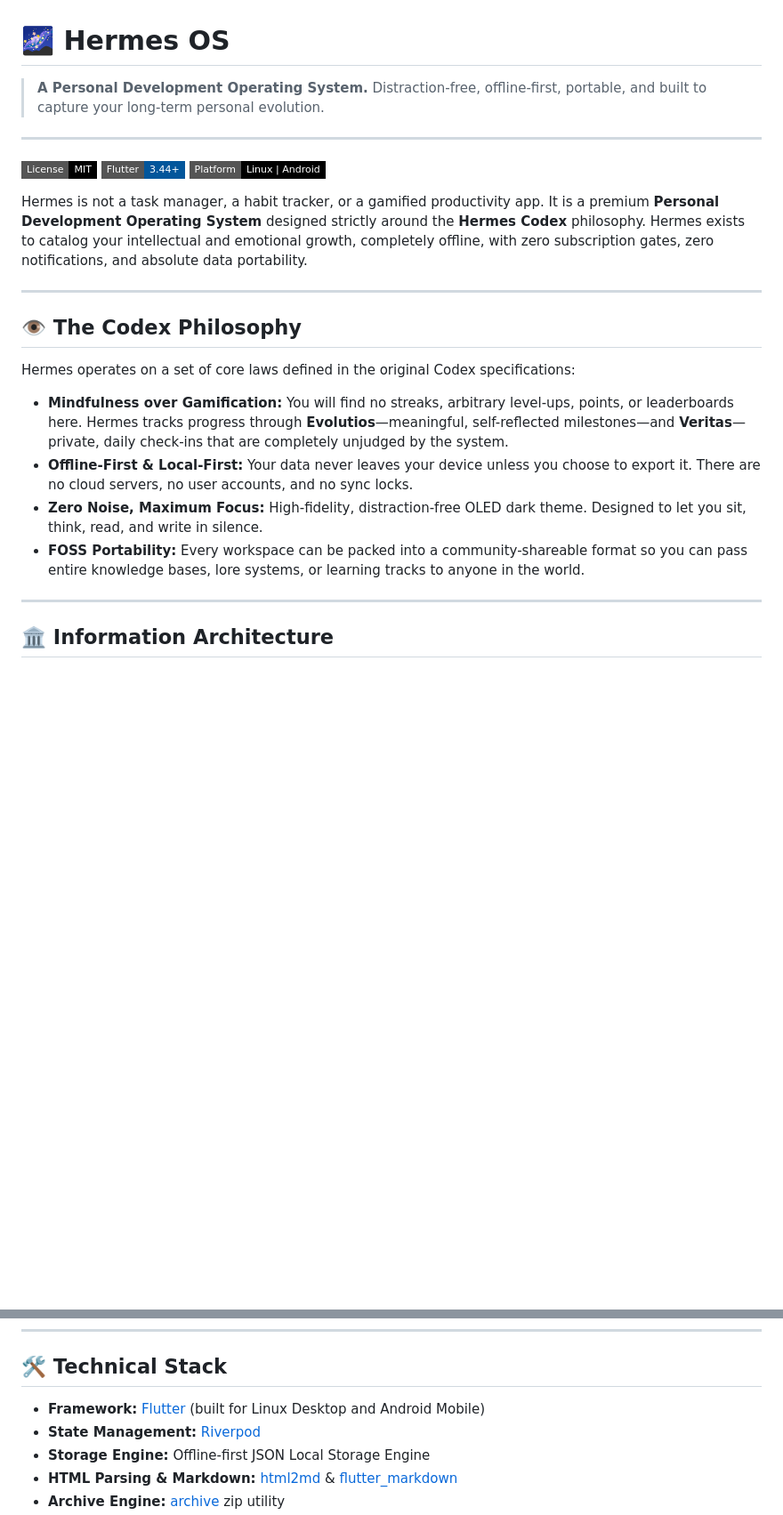
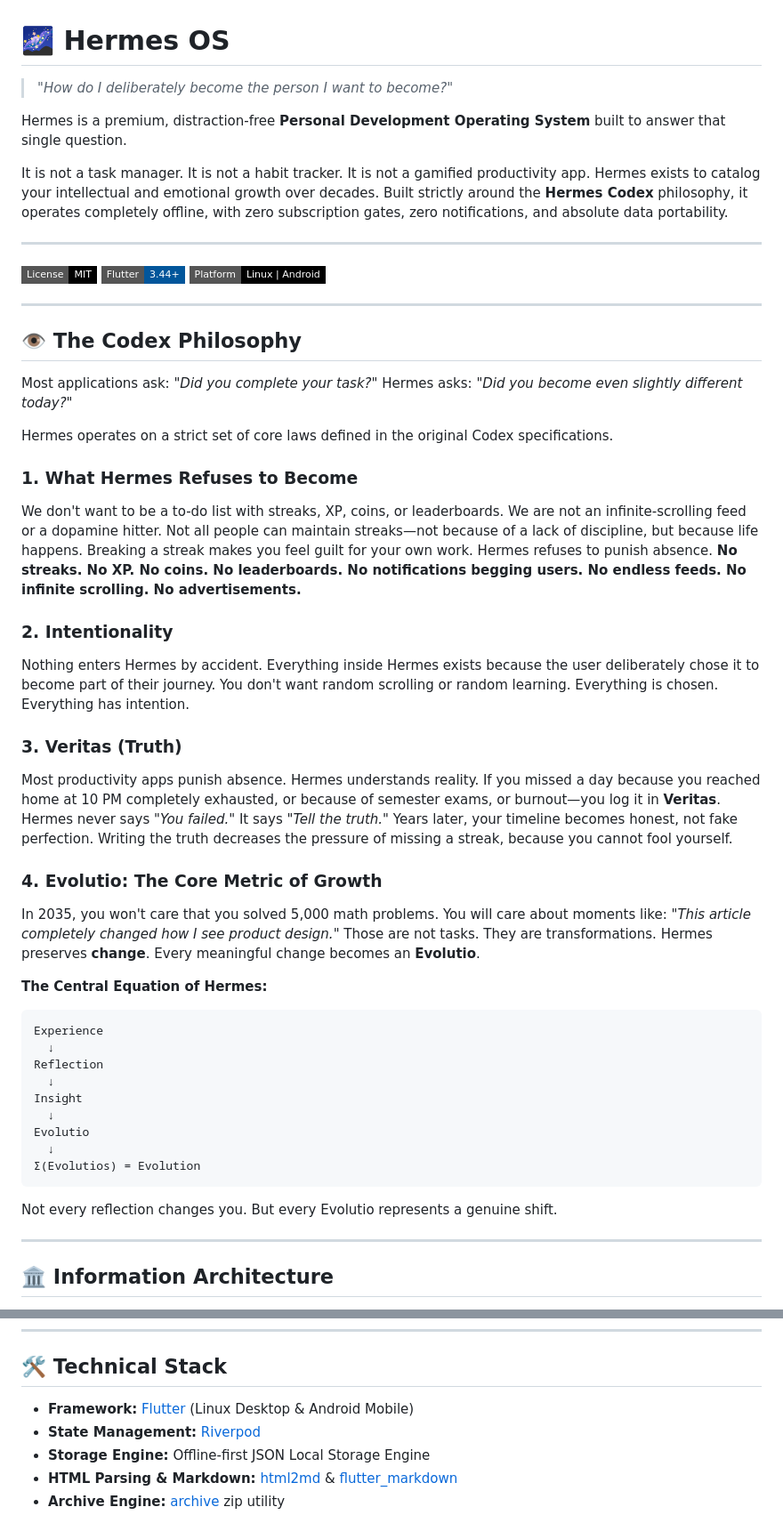
Before and after one commit to Harshajaya13/Hermes, a Markdown page: README.md, 2 parts joined by grey strips. Shown at 89% size. Drawn GitHub-style; badges without logos; blank space fills up the shorter version.

Commit message:
app released

````diff
--- a/README.md
+++ b/README.md
@@ -1,6 +1,10 @@
 # 🌌 Hermes OS
 
-> **A Personal Development Operating System.** Distraction-free, offline-first, portable, and built to capture your long-term personal evolution.
+> *"How do I deliberately become the person I want to become?"*
+
+Hermes is a premium, distraction-free **Personal Development Operating System** built to answer that single question.
+
+It is not a task manager. It is not a habit tracker. It is not a gamified productivity app. Hermes exists to catalog your intellectual and emotional growth over decades. Built strictly around the **Hermes Codex** philosophy, it operates completely offline, with zero subscription gates, zero notifications, and absolute data portability.
 
 ---
 
@@ -8,18 +12,45 @@
 [![Flutter](https://img.shields.io/badge/Flutter-3.44+-02569B.svg?style=flat-square&logo=flutter)](https://flutter.dev)
 [![Platform: Linux & Android](https://img.shields.io/badge/Platform-Linux%20%7C%20Android-black.svg?style=flat-square)](#)
 
-Hermes is not a task manager, a habit tracker, or a gamified productivity app. It is a premium **Personal Development Operating System** designed strictly around the **Hermes Codex** philosophy. Hermes exists to catalog your intellectual and emotional growth, completely offline, with zero subscription gates, zero notifications, and absolute data portability.
-
 ---
 
 ## 👁️ The Codex Philosophy
 
-Hermes operates on a set of core laws defined in the original Codex specifications:
+Most applications ask: *"Did you complete your task?"*
+Hermes asks: *"Did you become even slightly different today?"*
 
-*   **Mindfulness over Gamification:** You will find no streaks, arbitrary level-ups, points, or leaderboards here. Hermes tracks progress through **Evolutios**—meaningful, self-reflected milestones—and **Veritas**—private, daily check-ins that are completely unjudged by the system.
-*   **Offline-First & Local-First:** Your data never leaves your device unless you choose to export it. There are no cloud servers, no user accounts, and no sync locks.
-*   **Zero Noise, Maximum Focus:** High-fidelity, distraction-free OLED dark theme. Designed to let you sit, think, read, and write in silence.
-*   **FOSS Portability:** Every workspace can be packed into a community-shareable format so you can pass entire knowledge bases, lore systems, or learning tracks to anyone in the world.
+Hermes operates on a strict set of core laws defined in the original Codex specifications.
+
+### 1. What Hermes Refuses to Become
+We don't want to be a to-do list with streaks, XP, coins, or leaderboards. We are not an infinite-scrolling feed or a dopamine hitter. Not all people can maintain streaks—not because of a lack of discipline, but because life happens. Breaking a streak makes you feel guilt for your own work. Hermes refuses to punish absence.
+**No streaks. No XP. No coins. No leaderboards. No notifications begging users. No endless feeds. No infinite scrolling. No advertisements.**
+
+### 2. Intentionality
+Nothing enters Hermes by accident. Everything inside Hermes exists because the user deliberately chose it to become part of their journey. You don't want random scrolling or random learning. Everything is chosen. Everything has intention.
+
+### 3. Veritas (Truth)
+Most productivity apps punish absence. Hermes understands reality.
+If you missed a day because you reached home at 10 PM completely exhausted, or because of semester exams, or burnout—you log it in **Veritas**.
+Hermes never says *"You failed."* It says *"Tell the truth."* Years later, your timeline becomes honest, not fake perfection. Writing the truth decreases the pressure of missing a streak, because you cannot fool yourself.
+
+### 4. Evolutio: The Core Metric of Growth
+In 2035, you won't care that you solved 5,000 math problems. You will care about moments like: *"This article completely changed how I see product design."*
+Those are not tasks. They are transformations.
+Hermes preserves **change**. Every meaningful change becomes an **Evolutio**.
+
+**The Central Equation of Hermes:**
+```text
+Experience
+  ↓
+Reflection
+  ↓
+Insight
+  ↓
+Evolutio
+  ↓
+Σ(Evolutios) = Evolution
+```
+Not every reflection changes you. But every Evolutio represents a genuine shift.
 
 ---
 
@@ -67,7 +97,7 @@ Your entire workspace is packaged as a proprietary `.hermes` file.
 
 ## 🛠️ Technical Stack
 
-*   **Framework:** [Flutter](https://flutter.dev) (built for Linux Desktop and Android Mobile)
+*   **Framework:** [Flutter](https://flutter.dev) (Linux Desktop & Android Mobile)
 *   **State Management:** [Riverpod](https://riverpod.dev)
 *   **Storage Engine:** Offline-first JSON Local Storage Engine
 *   **HTML Parsing & Markdown:** [html2md](https://pub.dev/packages/html2md) & [flutter_markdown](https://pub.dev/packages/flutter_markdown)
````
Also changed, not shown: other parts of README.md (+2 -5 lines).
